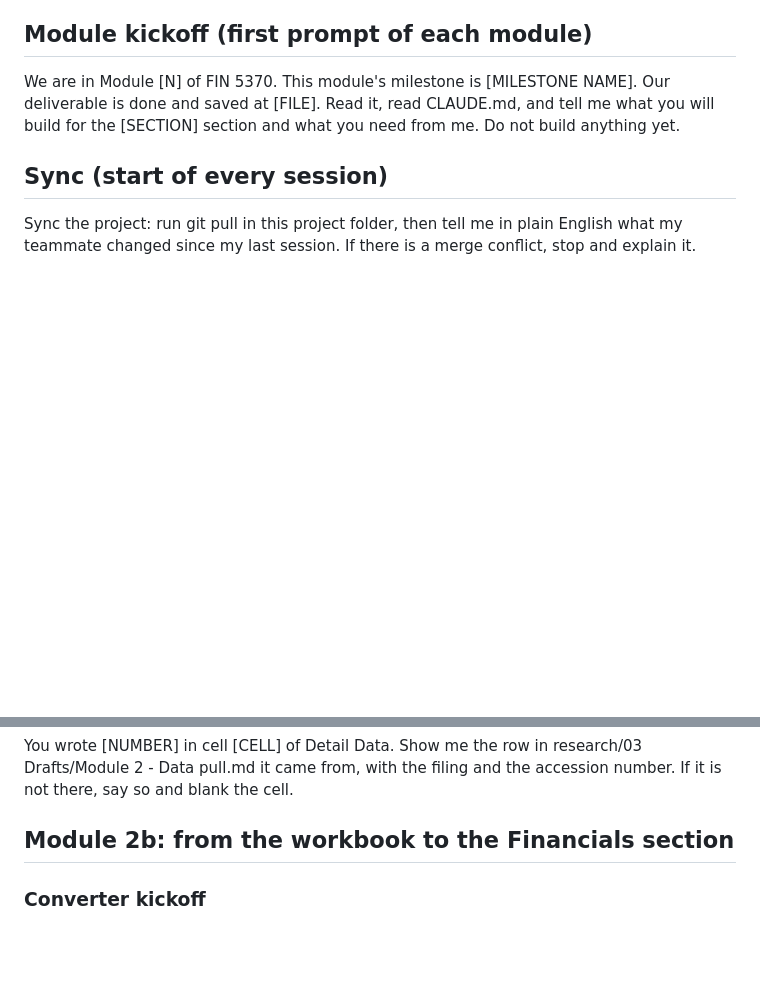
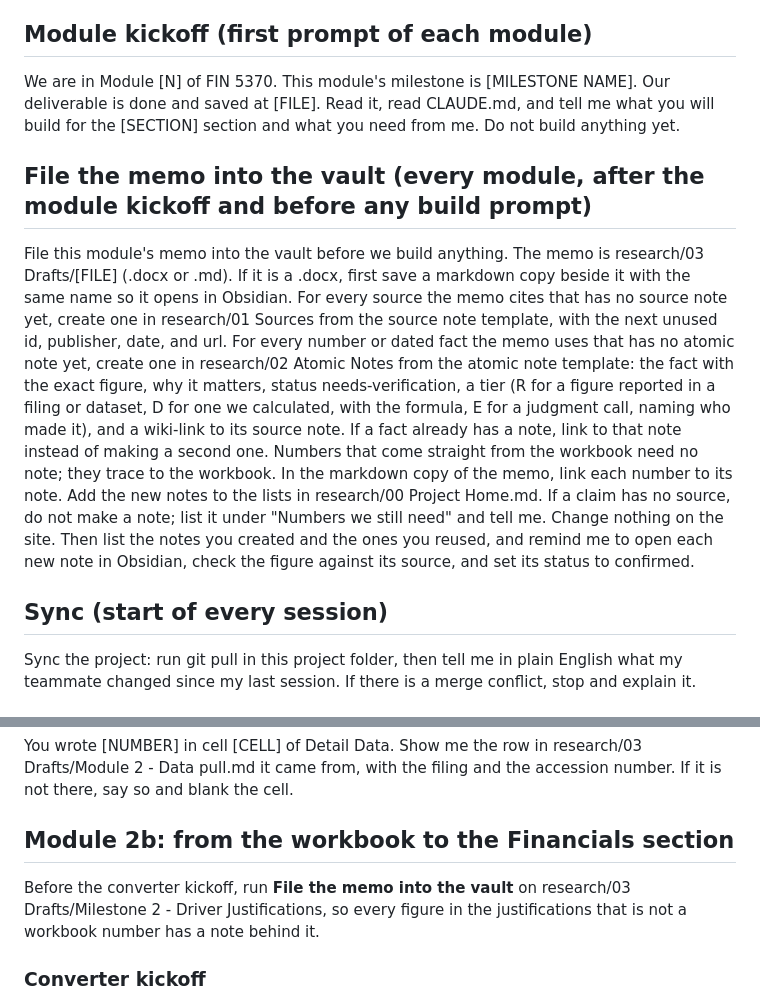
Before and after one commit to chrislester42-png/Fin5370-valuation-site-starter, a Markdown page: PROMPTS.md, 2 parts joined by grey strips. GitHub-like rendering; blank space fills up the shorter version.

Commit message:
Standing prompt: file each module's memo into the vault (source and atomic notes) before its section is built
Co-Authored-By: Claude Fable 5.1 <noreply@anthropic.com>

```diff
--- a/PROMPTS.md
+++ b/PROMPTS.md
@@ -9,6 +9,9 @@ This folder is our project. Read CLAUDE.md and README.md, then explain this proj
 
 ## Module kickoff (first prompt of each module)
 We are in Module [N] of FIN 5370. This module's milestone is [MILESTONE NAME]. Our deliverable is done and saved at [FILE]. Read it, read CLAUDE.md, and tell me what you will build for the [SECTION] section and what you need from me. Do not build anything yet.
+
+## File the memo into the vault (every module, after the module kickoff and before any build prompt)
+File this module's memo into the vault before we build anything. The memo is research/03 Drafts/[FILE] (.docx or .md). If it is a .docx, first save a markdown copy beside it with the same name so it opens in Obsidian. For every source the memo cites that has no source note yet, create one in research/01 Sources from the source note template, with the next unused id, publisher, date, and url. For every number or dated fact the memo uses that has no atomic note yet, create one in research/02 Atomic Notes from the atomic note template: the fact with the exact figure, why it matters, status needs-verification, a tier (R for a figure reported in a filing or dataset, D for one we calculated, with the formula, E for a judgment call, naming who made it), and a wiki-link to its source note. If a fact already has a note, link to that note instead of making a second one. Numbers that come straight from the workbook need no note; they trace to the workbook. In the markdown copy of the memo, link each number to its note. Add the new notes to the lists in research/00 Project Home.md. If a claim has no source, do not make a note; list it under "Numbers we still need" and tell me. Change nothing on the site. Then list the notes you created and the ones you reused, and remind me to open each new note in Obsidian, check the figure against its source, and set its status to confirmed.
 
 ## Sync (start of every session)
 Sync the project: run git pull in this project folder, then tell me in plain English what my teammate changed since my last session. If there is a merge conflict, stop and explain it.
@@ -64,6 +67,8 @@ You wrote [NUMBER] in cell [CELL] of Detail Data. Show me the row in research/03
 
 ## Module 2b: from the workbook to the Financials section
 
+Before the converter kickoff, run **File the memo into the vault** on research/03 Drafts/Milestone 2 - Driver Justifications, so every figure in the justifications that is not a workbook number has a note behind it.
+
 ### Converter kickoff
 We are in Module 2 of FIN 5370, building the Financials section. Our workbook is filled, and has been opened and saved in Excel since the last fill, at workbook/[FILE].xlsx, and our driver justifications are in research/03 Drafts/Milestone 2 - Driver Justifications.md. Run python3 scripts/workbook_to_data.py and tell me what it found: the periods, the scale it applied, and any rows it could not find. Ignore what it prints about the WACC and DCF tabs; those come in later modules. Then tell me what you will build for the Financials section and what you need from me. Do not build anything yet.
 
```
Also changed, not shown: CLAUDE.md (+1 -0 lines).
